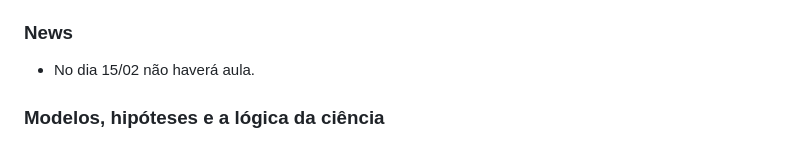
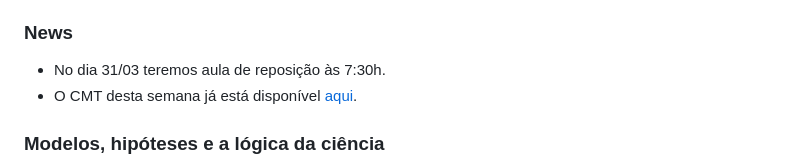
Before and after one commit to maxbiostat/stats_modelling, a Markdown page: README.md, the part around the change. Rendered like a GitHub page.

```diff
--- a/README.md
+++ b/README.md
@@ -18,7 +18,8 @@ Programa **aproximado** [aqui](https://docs.google.com/spreadsheets/d/1biX7q_WJz
 - [[GH]](http://www.stat.columbia.edu/~gelman/arm/) Gelman, A., & Hill, J. (2006). Data analysis using regression and multilevel/hierarchical models. Cambridge university press.
 
 ### News
-- No dia 15/02 não haverá aula.
+- No dia 31/03 teremos aula de reposição às 7:30h.
+- O CMT desta semana já está disponível [aqui](https://github.com/maxbiostat/stats_modelling/blob/master/exercicios/CMT_2_2023.pdf).
 
 ### Modelos, hipóteses e a lógica da ciência
 
```
